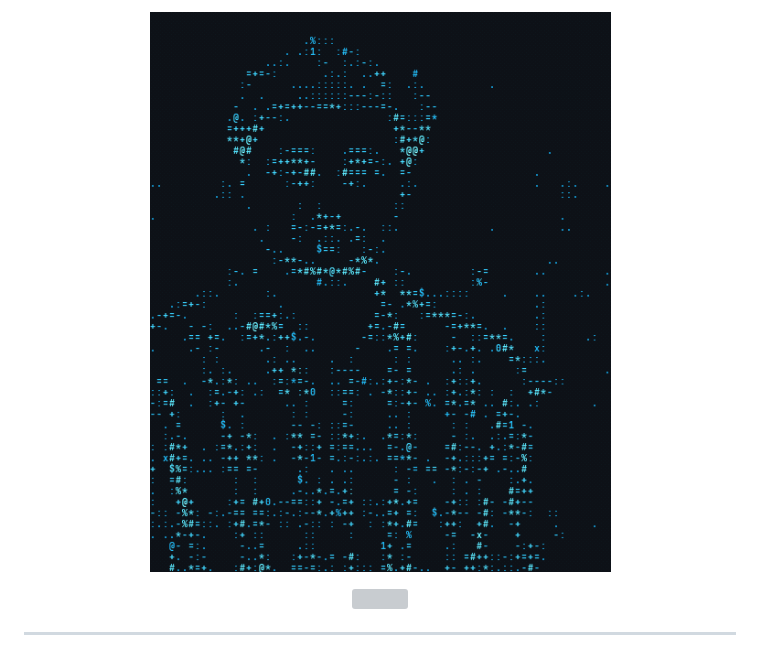
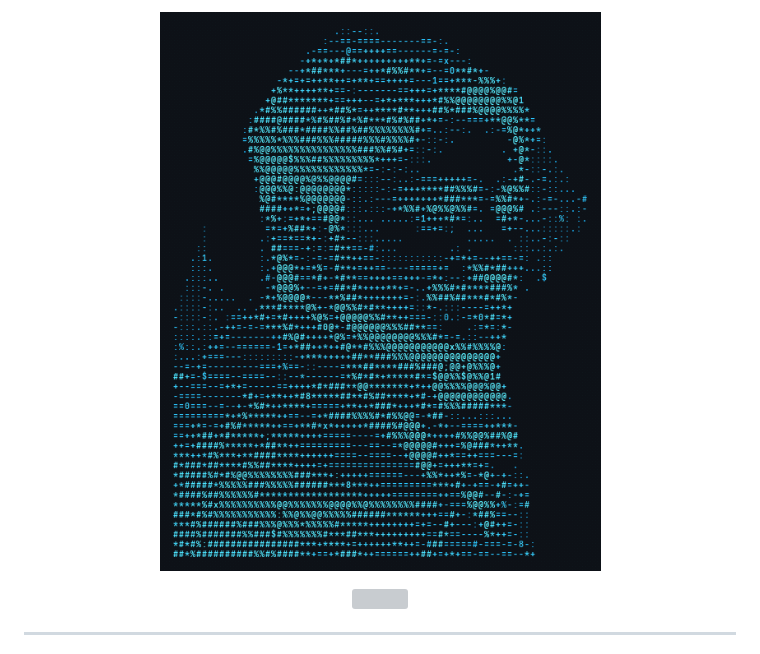
Before and after one commit to sudo-aadarsh/sudo-aadarsh, a Markdown page: README.md, the part around the change. Drawn GitHub-style; pictures changed too: assets/aadarsh-ascii-art.gif; grey boxes are pictures that could not be loaded.

Commit message:
Use avatar sketch for clean animated ASCII portrait

```diff
--- a/README.md
+++ b/README.md
@@ -1,5 +1,5 @@
 <p align="center">
-  <img src="assets/aadarsh-ascii-art.gif" alt="Aadarsh Animated ASCII Art" width="550"/>
+  <img src="assets/aadarsh-ascii-art.gif" alt="Aadarsh Animated ASCII Art" width="500"/>
 </p>
 
 <p align="center">
```
